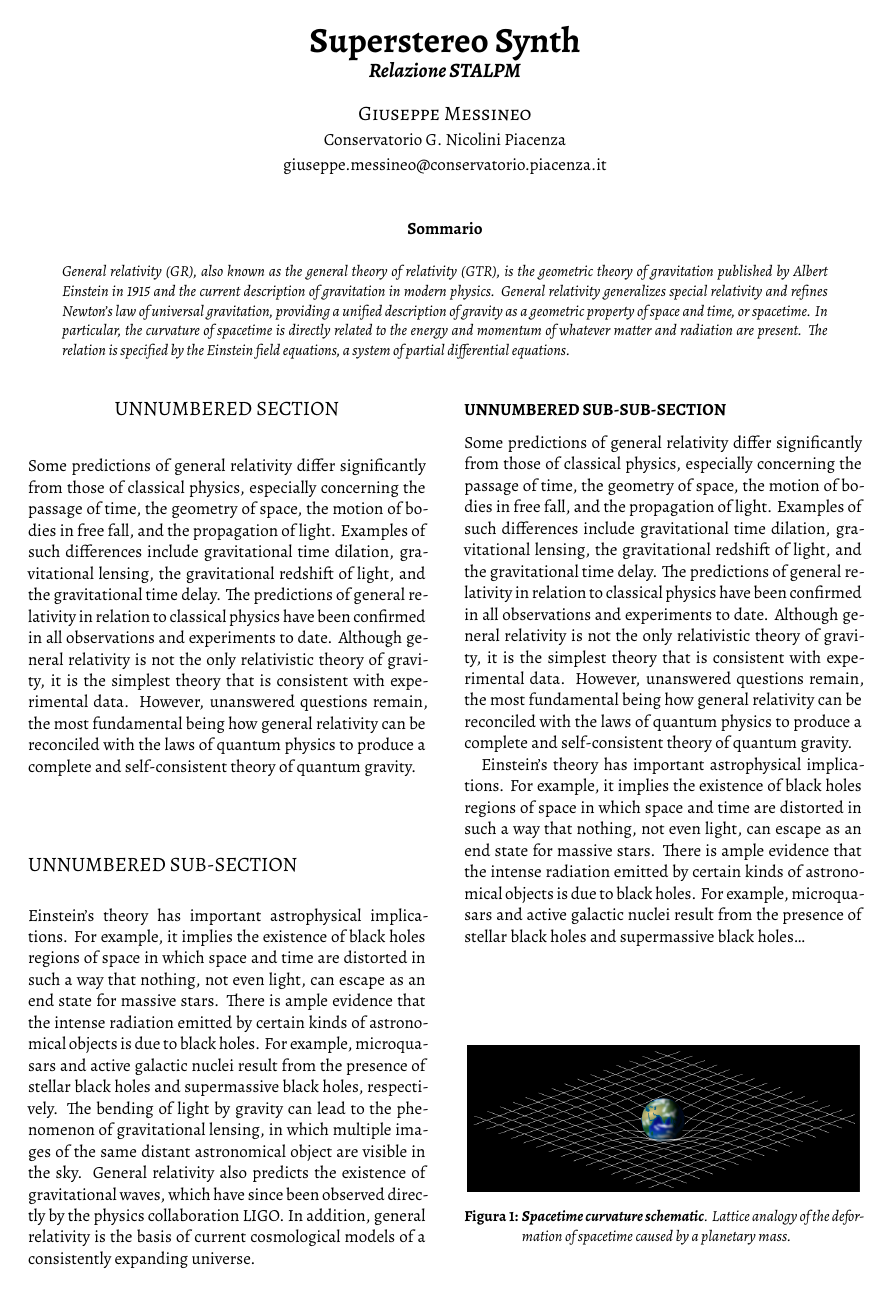
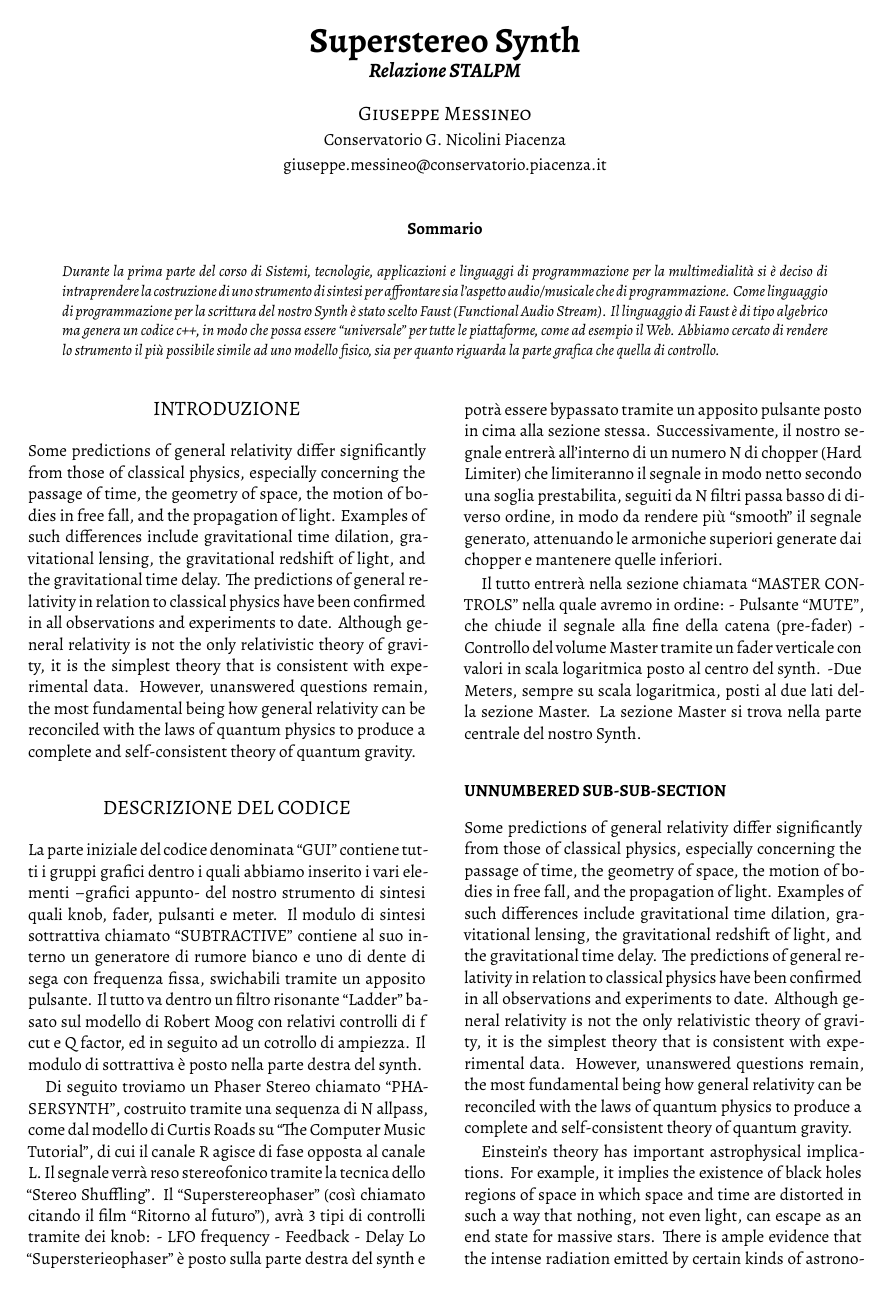
Before and after one commit to GianmarcoRomiti/STALPM1-1, a LaTeX paper (2020-GS-ARTICLE.tex, which reads includes/char.txt, includes/words.txt): page 1 of 2 before the commit and page 1 of 3 after it. Compiled offline with XeLaTeX; a missing font is replaced by an installed copy or a similar font.

Commit message:
int,cap1,codice provv

```diff
--- a/2020-GS-ARTICLE.tex
+++ b/2020-GS-ARTICLE.tex
@@ -41,7 +41,7 @@
 \thispagestyle{empty}
 %-------------------------------------------------------------------------------
 %-------------------------------------------------------------------------------
-\section*{UNNUMBERED SECTION}
+\section*{INTRODUZIONE}
 Some predictions of general relativity differ significantly from those of
 classical physics, especially concerning the passage of time, the geometry of
 space, the motion of bodies in free fall, and the propagation of light. Examples
@@ -55,20 +55,23 @@ remain, the most fundamental being how general relativity can be reconciled with
 the laws of quantum physics to produce a complete and self-consistent theory of
 quantum gravity.
 %-------------------------------------------------------------------------------
-\subsection*{UNNUMBERED SUB-SECTION}
-Einstein's theory has important astrophysical implications. For example, it
-implies the existence of black holes regions of space in which space and time
-are distorted in such a way that nothing, not even light, can escape as an
-end state for massive stars. There is ample evidence that the intense radiation
-emitted by certain kinds of astronomical objects is due to black holes. For
-example, microquasars and active galactic nuclei result from the presence of
-stellar black holes and supermassive black holes, respectively. The bending of
-light by gravity can lead to the phenomenon of gravitational lensing, in which
-multiple images of the same distant astronomical object are visible in the sky.
-General relativity also predicts the existence of gravitational waves, which
-have since been observed directly by the physics collaboration LIGO. In addition,
-general relativity is the basis of current cosmological models of a consistently
-expanding universe.
+\section*{DESCRIZIONE DEL CODICE}
+La parte iniziale del codice denominata “GUI” contiene tutti i gruppi grafici dentro i quali abbiamo inserito i vari elementi –grafici appunto- del nostro strumento di sintesi quali knob, fader, pulsanti e meter.
+Il modulo di sintesi sottrattiva chiamato “SUBTRACTIVE” contiene al suo interno un generatore di rumore bianco e uno di dente di sega con frequenza fissa, swichabili tramite un apposito pulsante. Il tutto va dentro un filtro risonante “Ladder” basato sul modello di Robert Moog con relativi controlli di f cut e Q factor, ed in seguito ad un cotrollo di ampiezza.
+Il modulo di sottrattiva è posto nella parte destra del synth.
+
+Di seguito troviamo un Phaser Stereo chiamato “PHASERSYNTH”, costruito tramite una sequenza di N allpass, come dal modello di Curtis Roads su “The Computer Music Tutorial”, di cui il canale R agisce di fase opposta al canale L. Il segnale verrà reso stereofonico tramite la tecnica dello “Stereo Shuffling”. Il “Superstereophaser” (così chiamato citando il film “Ritorno al futuro”), avrà 3 tipi di controlli tramite dei knob:
+- LFO frequency
+- Feedback
+- Delay
+Lo “Supersterieophaser” è posto sulla parte destra del synth e potrà essere bypassato tramite un apposito pulsante posto in cima alla sezione stessa.
+Successivamente, il nostro segnale entrerà all’interno di un numero N di chopper (Hard Limiter) che limiteranno il segnale in modo netto secondo una soglia prestabilita, seguiti da N filtri passa basso di diverso ordine, in modo da rendere più “smooth” il segnale generato, attenuando le armoniche superiori generate dai chopper e mantenere quelle inferiori.
+
+Il tutto entrerà nella sezione chiamata “MASTER CONTROLS” nella quale avremo in ordine:
+- Pulsante “MUTE”, che chiude il segnale alla fine della catena (pre-fader)
+- Controllo del volume Master tramite un fader verticale con valori in scala logaritmica posto al centro del synth.
+-Due Meters, sempre su scala logaritmica, posti al due lati della sezione Master.
+La sezione Master si trova nella parte centrale del nostro Synth.
 %-------------------------------------------------------------------------------
 \subsubsection*{UNNUMBERED SUB-SUB-SECTION}
 Some predictions of general relativity differ significantly from those of
--- a/includes/char.txt
+++ b/includes/char.txt
@@ -1 +1 @@
-       0
+    9090
--- a/includes/words.txt
+++ b/includes/words.txt
@@ -1 +1 @@
-       0
+    1368
```
Also changed, not shown: includes/abstract.txt (+3 -9 lines), 1 other file.
